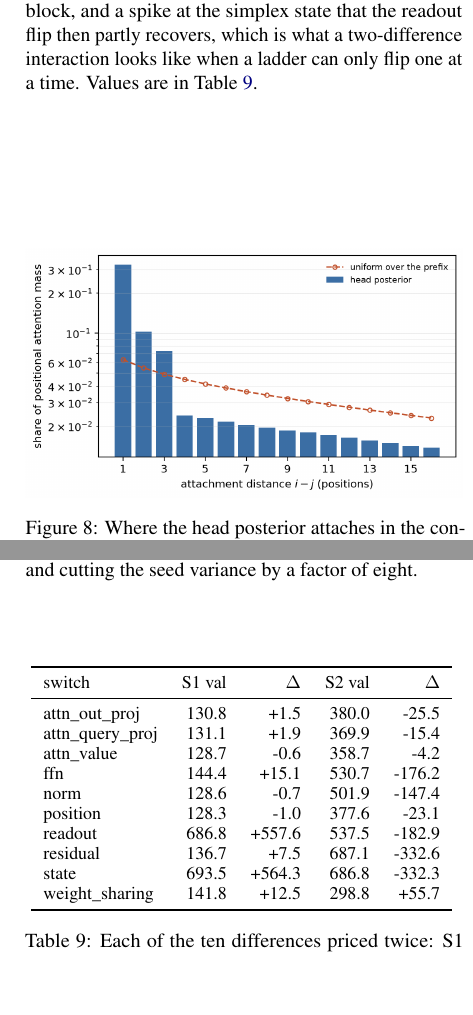
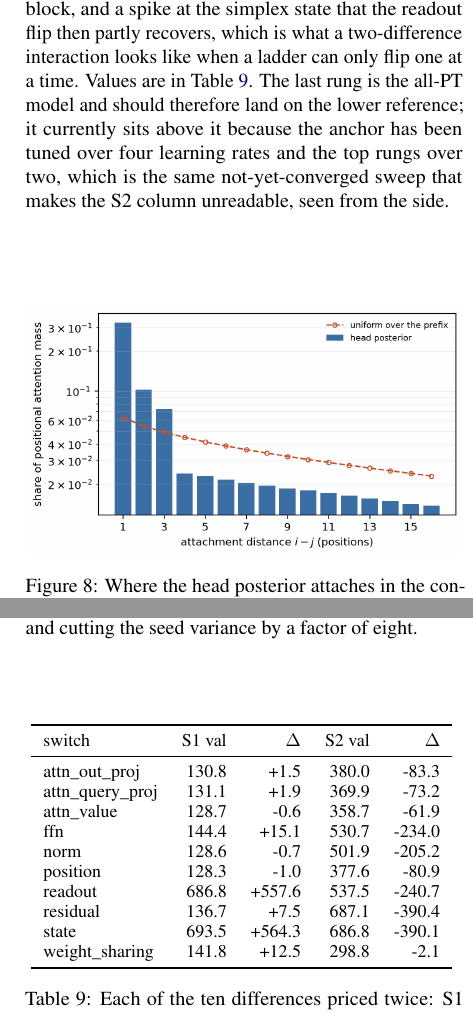
Before and after one commit to b3ly4ck/probabilistic-transformer-experiments, a LaTeX paper (paper/main.tex, which reads paper/figures/table_switches.tex, paper/sections/04_experiments.tex): two parts of the columns of pages 39 and 40 of 41, joined at a grey line, cut so that both start at the same text, the shorter picture padded with empty space. Compiled offline with pdfLaTeX.

Commit message:
v1.24.1 [fix]: the ladder figure ends above its own endpoint, and now says why
The last rung flips all ten switches, so it *is* the all-PT model and should land on the lower
dotted reference. It plots above it because the anchor has been tuned over four learning rates
and the top rungs over two -- the same unconverged sweep that makes the S2 column unreadable,
seen from the side. A reader meeting a ladder that overshoots its own destination would
reasonably take it for an error.

The anchor has meanwhile improved again as its 3e-2 cell landed (296.7, from 355), which shrinks
the ladder's total span from 266 to 168 perplexity and is a further reason every delta measured
against it is provisional.

Co-Authored-By: Claude Opus 5 <noreply@anthropic.com>

```diff
--- a/paper/figures/table_switches.tex
+++ b/paper/figures/table_switches.tex
@@ -3,15 +3,15 @@
 \toprule
 switch & S1 val & $\Delta$ & S2 val & $\Delta$ \\
 \midrule
-attn\_out\_proj & 130.8 & +1.5 & 380.0 & -25.5 \\
-attn\_query\_proj & 131.1 & +1.9 & 369.9 & -15.4 \\
-attn\_value & 128.7 & -0.6 & 358.7 & -4.2 \\
-ffn & 144.4 & +15.1 & 530.7 & -176.2 \\
-norm & 128.6 & -0.7 & 501.9 & -147.4 \\
-position & 128.3 & -1.0 & 377.6 & -23.1 \\
-readout & 686.8 & +557.6 & 537.5 & -182.9 \\
-residual & 136.7 & +7.5 & 687.1 & -332.6 \\
-state & 693.5 & +564.3 & 686.8 & -332.3 \\
-weight\_sharing & 141.8 & +12.5 & 298.8 & +55.7 \\
+attn\_out\_proj & 130.8 & +1.5 & 380.0 & -83.3 \\
+attn\_query\_proj & 131.1 & +1.9 & 369.9 & -73.2 \\
+attn\_value & 128.7 & -0.6 & 358.7 & -61.9 \\
+ffn & 144.4 & +15.1 & 530.7 & -234.0 \\
+norm & 128.6 & -0.7 & 501.9 & -205.2 \\
+position & 128.3 & -1.0 & 377.6 & -80.9 \\
+readout & 686.8 & +557.6 & 537.5 & -240.7 \\
+residual & 136.7 & +7.5 & 687.1 & -390.4 \\
+state & 693.5 & +564.3 & 686.8 & -390.1 \\
+weight\_sharing & 141.8 & +12.5 & 298.8 & -2.1 \\
 \bottomrule
 \end{tabular}
--- a/paper/sections/04_experiments.tex
+++ b/paper/sections/04_experiments.tex
@@ -572,7 +572,10 @@ is the best of the learning rates run for that rung, and the two dotted referenc
 tuned endpoints. The shape is the finding --- six switches that cost nothing between them, a
 step at the feed-forward block, and a spike at the simplex state that the readout flip then
 partly recovers, which is what a two-difference interaction looks like when a ladder can only
-flip one at a time. Values are in \Cref{tab:switches}.}
+flip one at a time. Values are in \Cref{tab:switches}. The last rung is the all-PT model and
+should therefore land on the lower reference; it currently sits above it because the anchor has
+been tuned over four learning rates and the top rungs over two, which is the same
+not-yet-converged sweep that makes the S2 column unreadable, seen from the side.}
 \label{fig:ladder}
 \end{figure}
 
```
Also changed, not shown: paper/figures/table_globalhead.tex (+1 -1 lines), paper/figures/fig_switch_ladder.png, 1 other file.
